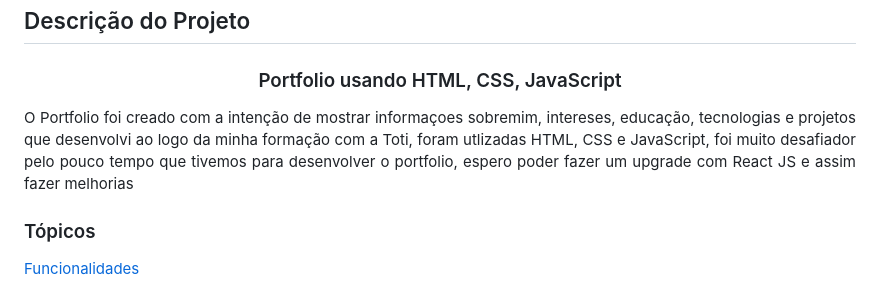
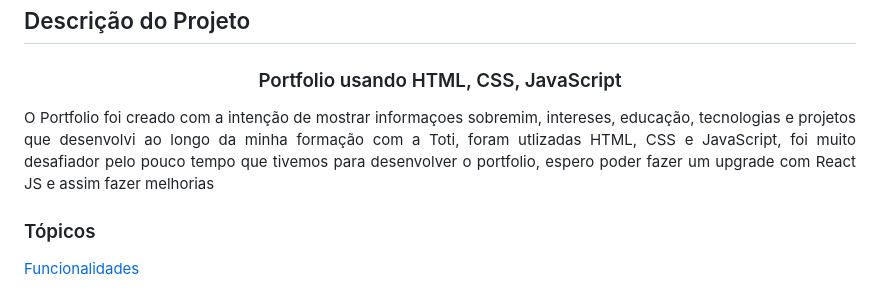
Before and after one commit to gilbonett/PortfolioPedro, a Markdown page: README.md, the part around one of its changes. Drawn GitHub-style.

```diff
--- a/README.md
+++ b/README.md
@@ -16,8 +16,7 @@
 <h3 align="center"> Portfolio usando HTML, CSS, JavaScript</h3>
 
 <p align="justify">O Portfolio foi creado com a intenção de mostrar informaçoes sobremim, intereses,
-educação, tecnologias e projetos que desenvolvi ao logo da minha formação com a Toti, foram utlizadas HTML, CSS e JavaScript, foi muito desafiador pelo pouco
-tempo que tivemos para desenvolver o portfolio, espero poder fazer um upgrade com React JS e assim fazer melhorias</p>
+educação, tecnologias e projetos que desenvolvi ao longo da minha formação com a Toti, foram utlizadas HTML, CSS e JavaScript, foi muito desafiador pelo pouco tempo que tivemos para desenvolver o portfolio, espero poder fazer um upgrade com React JS e assim fazer melhorias</p>
 
 <h3>Tópicos</h3>
 
```
Also changed, not shown: other parts of README.md (+0 -3 lines).
